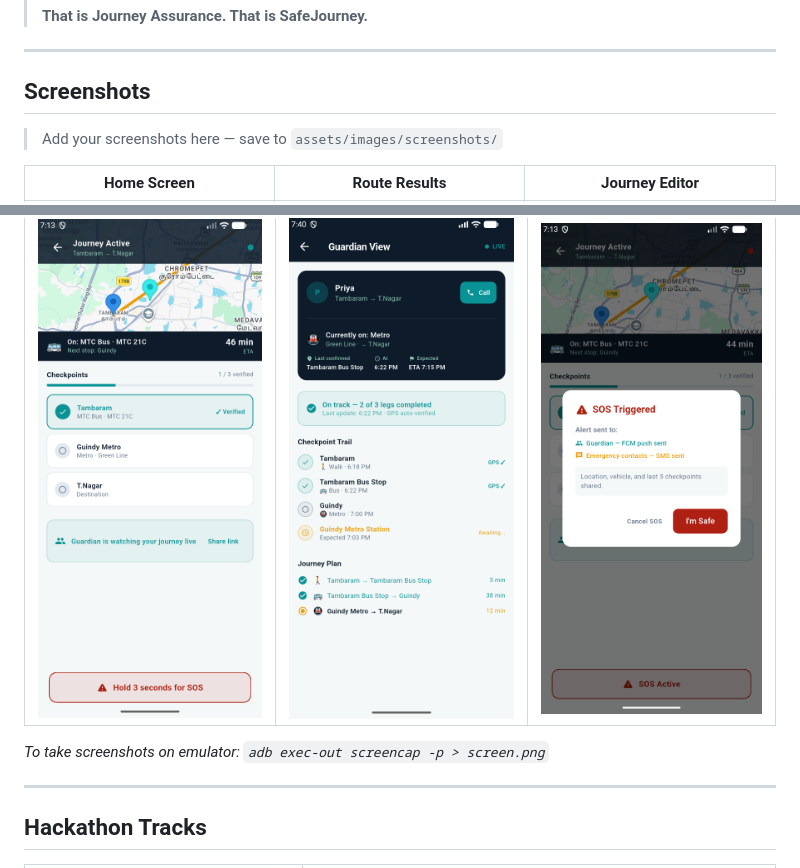
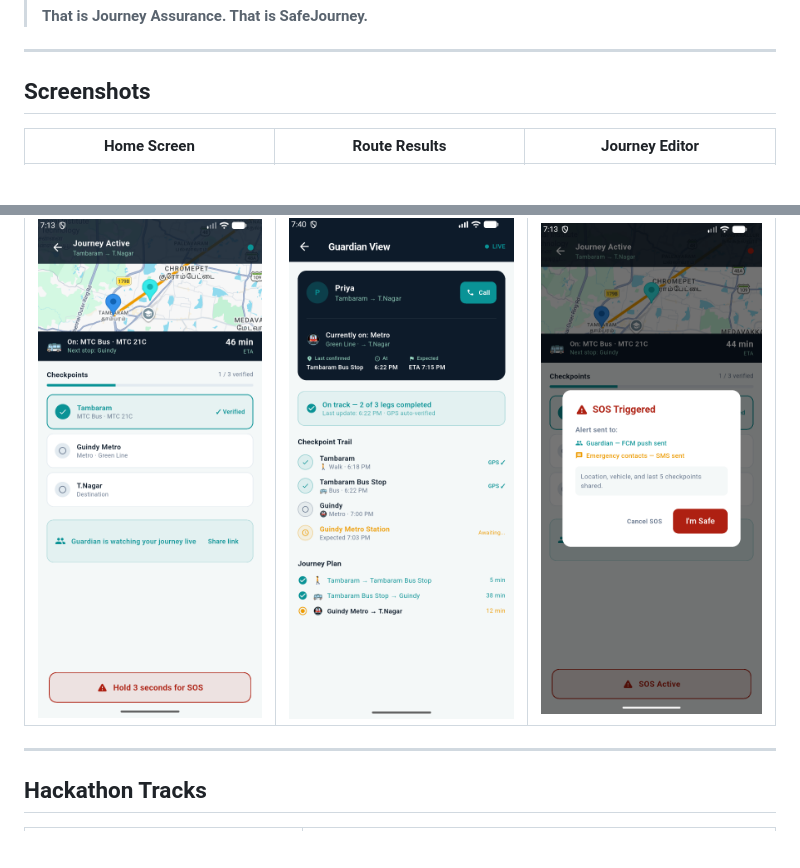
Before and after one commit to spinola103/safe-journey, a Markdown page: README.md, 2 parts joined by grey strips. Drawn GitHub-style; blank space fills up the shorter version.

Commit message:
Initial SafeJourney prototype

```diff
--- a/README.md
+++ b/README.md
@@ -32,7 +32,7 @@ Existing transit apps plan routes — but none verify that each leg was complete
 
 ## Screenshots
 
-> Add your screenshots here — save to `assets/images/screenshots/`
+
 
 | Home Screen | Route Results | Journey Editor |
 |---|---|---|
@@ -42,7 +42,7 @@ Existing transit apps plan routes — but none verify that each leg was complete
 |---|---|---|
 | ![Journey](assets/images/screenshots/active_journey.png) | ![Guardian](assets/images/screenshots/guardian_screen.png) | ![SOS](assets/images/screenshots/sos_screen.png) |
 
-*To take screenshots on emulator: `adb exec-out screencap -p > screen.png`*
+
 
 ---
 
```
